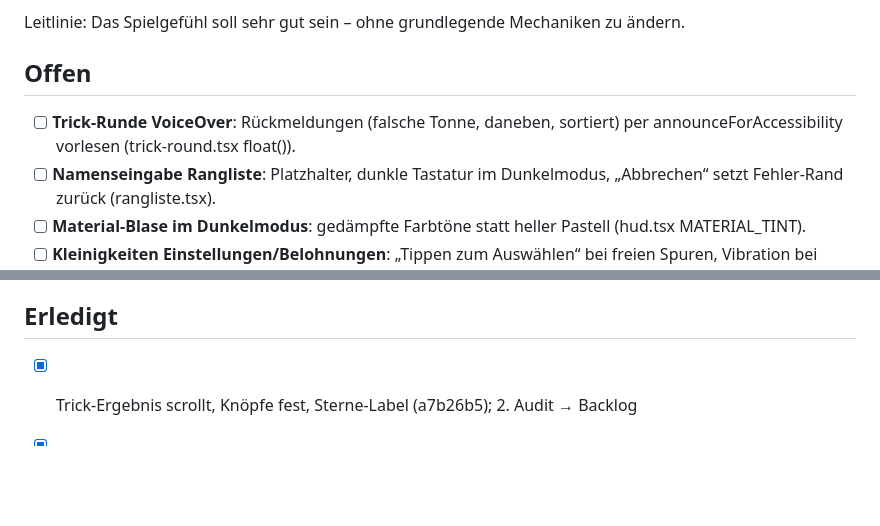
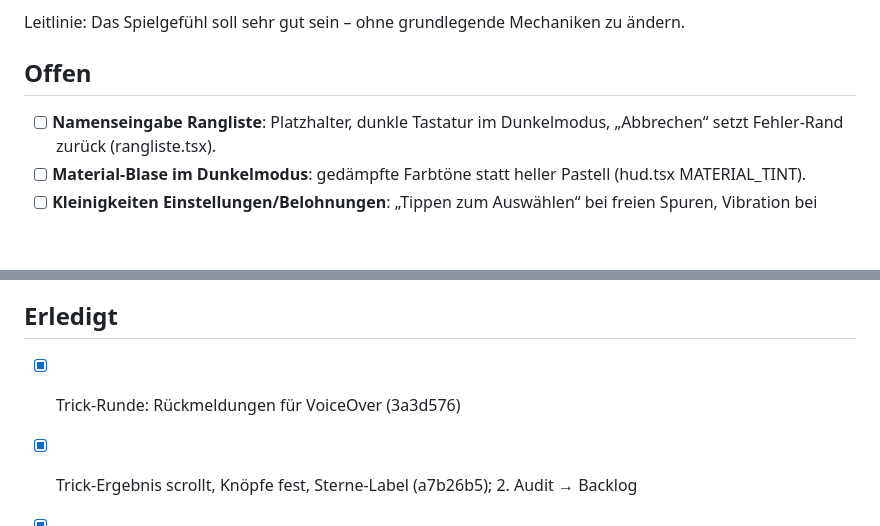
Before and after one commit to Emre58S/MuelltrennungsApp, a Markdown page: IMPROVEMENTS.md, 2 parts joined by grey strips. GitHub-like rendering; blank space fills up the shorter version.

Commit message:
Backlog aktualisiert
Co-Authored-By: Claude Opus 5.5 <noreply@anthropic.com>

```diff
--- a/IMPROVEMENTS.md
+++ b/IMPROVEMENTS.md
@@ -9,8 +9,6 @@ zu ändern.
 
 ## Offen
 
-- [ ] **Trick-Runde VoiceOver**: Rückmeldungen (falsche Tonne, daneben,
-  sortiert) per announceForAccessibility vorlesen (trick-round.tsx float()).
 - [ ] **Namenseingabe Rangliste**: Platzhalter, dunkle Tastatur im
   Dunkelmodus, „Abbrechen“ setzt Fehler-Rand zurück (rangliste.tsx).
 - [ ] **Material-Blase im Dunkelmodus**: gedämpfte Farbtöne statt heller
@@ -35,6 +33,7 @@ zu ändern.
 
 ## Erledigt
 
+- [x] Trick-Runde: Rückmeldungen für VoiceOver (3a3d576)
 - [x] Trick-Ergebnis scrollt, Knöpfe fest, Sterne-Label (a7b26b5); 2. Audit → Backlog
 - [x] Sammelbuch: VoiceOver mit Lernstand/Tonne (0ddd4a2)
 - [x] Ladeanzeige beim Rundenstart (e3dfa1c)
```
